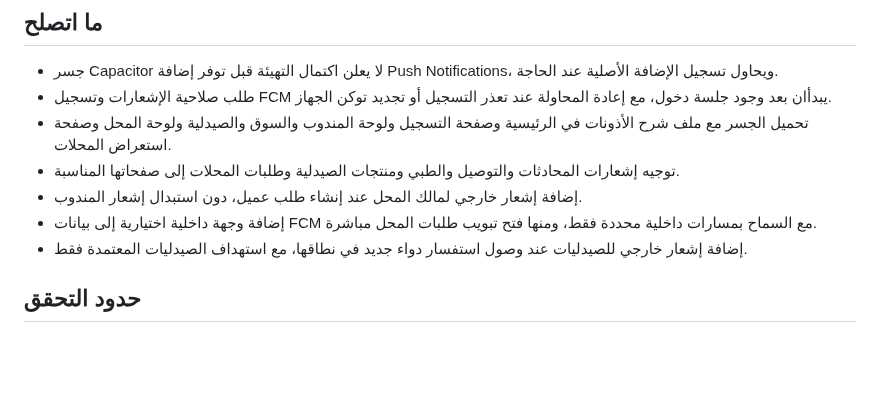
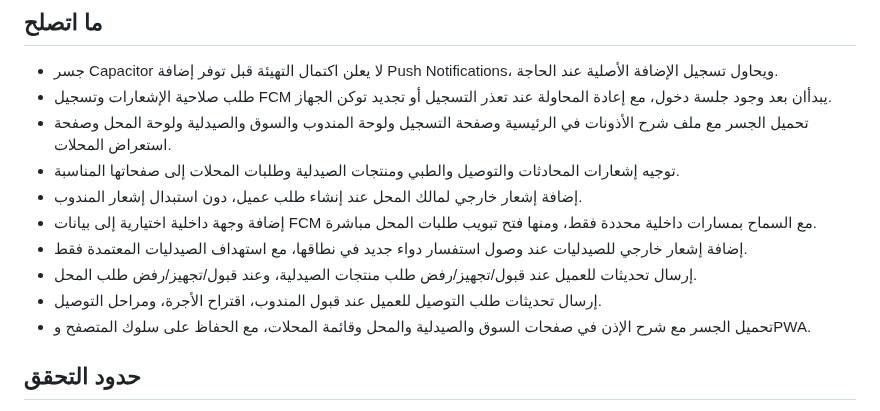
Before and after one commit to Tarek2024/Laqino, a Markdown page: README_UPDATE.md, the part around the change. GitHub-like rendering; blank space fills up the shorter version.

Commit message:
Document customer-facing push coverage across Laqino sections

```diff
--- a/README_UPDATE.md
+++ b/README_UPDATE.md
@@ -10,6 +10,9 @@
 - إضافة إشعار خارجي لمالك المحل عند إنشاء طلب عميل، دون استبدال إشعار المندوب.
 - إضافة وجهة داخلية اختيارية إلى بيانات FCM مع السماح بمسارات داخلية محددة فقط، ومنها فتح تبويب طلبات المحل مباشرة.
 - إضافة إشعار خارجي للصيدليات عند وصول استفسار دواء جديد في نطاقها، مع استهداف الصيدليات المعتمدة فقط.
+- إرسال تحديثات للعميل عند قبول/تجهيز/رفض طلب منتجات الصيدلية، وعند قبول/تجهيز/رفض طلب المحل.
+- إرسال تحديثات طلب التوصيل للعميل عند قبول المندوب، اقتراح الأجرة، ومراحل التوصيل.
+- تحميل الجسر مع شرح الإذن في صفحات السوق والصيدلية والمحل وقائمة المحلات، مع الحفاظ على سلوك المتصفح وPWA.
 
 ## حدود التحقق
 - اختبارات GitHub Actions قيد التشغيل؛ لا يُعتمد التحديث قبل مراجعة نتائجها.
```
